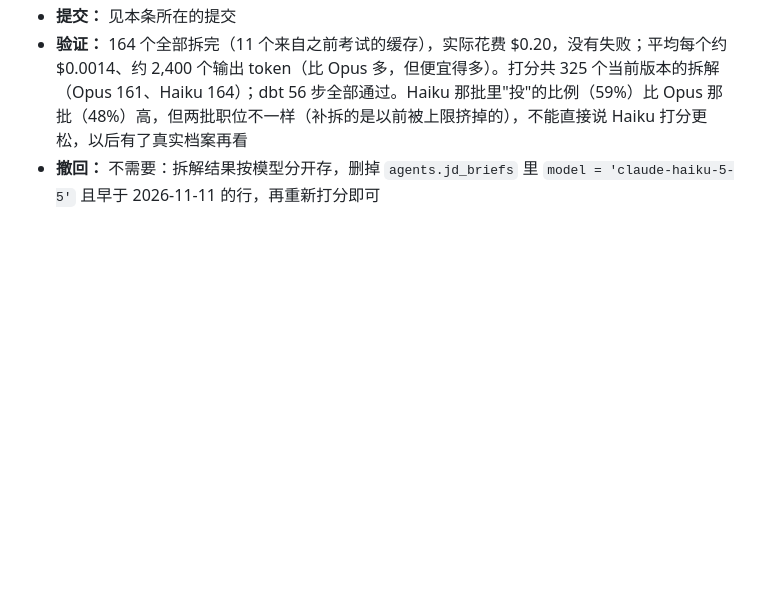
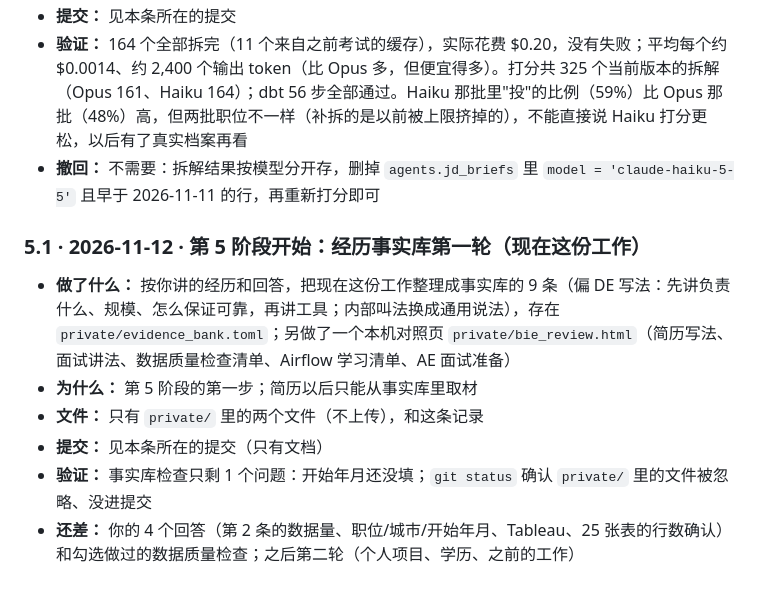
Before and after one commit to fyaiplayground-bit/de-job-hunt-agent, a Markdown page: docs/JOURNAL.md, the part around the change. GitHub-like rendering; blank space fills up the shorter version.

Commit message:
Record Milestone 5 round 1: Evidence Bank for the current role drafted (private)
Co-Authored-By: Claude Opus 5.5 <noreply@anthropic.com>

```diff
--- a/docs/JOURNAL.md
+++ b/docs/JOURNAL.md
@@ -680,3 +680,11 @@
 - **提交：** 见本条所在的提交
 - **验证：** 164 个全部拆完（11 个来自之前考试的缓存），实际花费 $0.20，没有失败；平均每个约 $0.0014、约 2,400 个输出 token（比 Opus 多，但便宜得多）。打分共 325 个当前版本的拆解（Opus 161、Haiku 164）；dbt 56 步全部通过。Haiku 那批里"投"的比例（59%）比 Opus 那批（48%）高，但两批职位不一样（补拆的是以前被上限挤掉的），不能直接说 Haiku 打分更松，以后有了真实档案再看
 - **撤回：** 不需要：拆解结果按模型分开存，删掉 `agents.jd_briefs` 里 `model = 'claude-haiku-5-5'` 且早于 2026-11-11 的行，再重新打分即可
+
+### 5.1 · 2026-11-12 · 第 5 阶段开始：经历事实库第一轮（现在这份工作）
+- **做了什么：** 按你讲的经历和回答，把现在这份工作整理成事实库的 9 条（偏 DE 写法：先讲负责什么、规模、怎么保证可靠，再讲工具；内部叫法换成通用说法），存在 `private/evidence_bank.toml`；另做了一个本机对照页 `private/bie_review.html`（简历写法、面试讲法、数据质量检查清单、Airflow 学习清单、AE 面试准备）
+- **为什么：** 第 5 阶段的第一步；简历以后只能从事实库里取材
+- **文件：** 只有 `private/` 里的两个文件（不上传），和这条记录
+- **提交：** 见本条所在的提交（只有文档）
+- **验证：** 事实库检查只剩 1 个问题：开始年月还没填；`git status` 确认 `private/` 里的文件被忽略、没进提交
+- **还差：** 你的 4 个回答（第 2 条的数据量、职位/城市/开始年月、Tableau、25 张表的行数确认）和勾选做过的数据质量检查；之后第二轮（个人项目、学历、之前的工作）
```
Also changed, not shown: docs/STATUS.md (+1 -0 lines).
